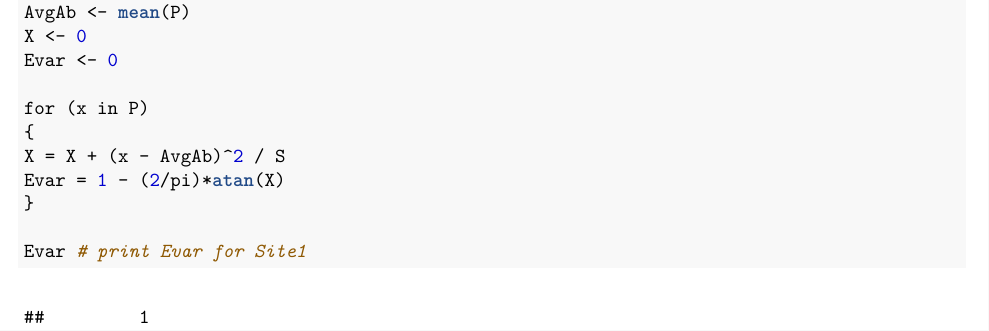
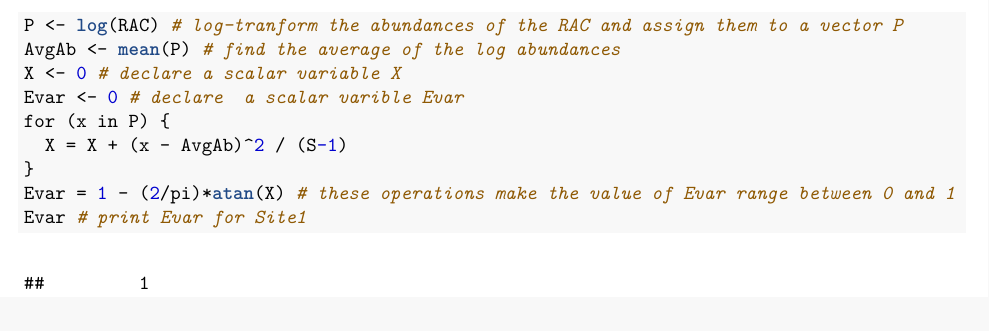
Before and after one commit to PaulAStone/Assignments, an R Markdown document (Week2/Week2.Rmd): part of page 7 of 10, cut at the place of the change. The pictures show the output file Week2/Week2.pdf that the author committed with the source.

Commit message:
revising week2, page 7 -KL

````diff
--- a/Week2/Week2.Rmd
+++ b/Week2/Week2.Rmd
@@ -154,8 +149,10 @@ Evar <- 0
-for (x in P)
-{
-X = X + (x - AvgAb)^2 / S
-Evar = 1 - (2/pi)*atan(X)
+P <- log(RAC) # log-tranform the abundances of the RAC and assign them to a vector P
+AvgAb <- mean(P) # find the average of the log abundances
+X <- 0 # declare a scalar variable X
+Evar <- 0 # declare  a scalar varible Evar
+for (x in P) {
+  X = X + (x - AvgAb)^2 / (S-1)
 }
-
+Evar = 1 - (2/pi)*atan(X) # these operations make the value of Evar range between 0 and 1
 Evar # print Evar for Site1
 ```
````
Also changed, not shown: Week2/Week2.pdf, Week2/Week2.Rmd (16 more changed lines).
